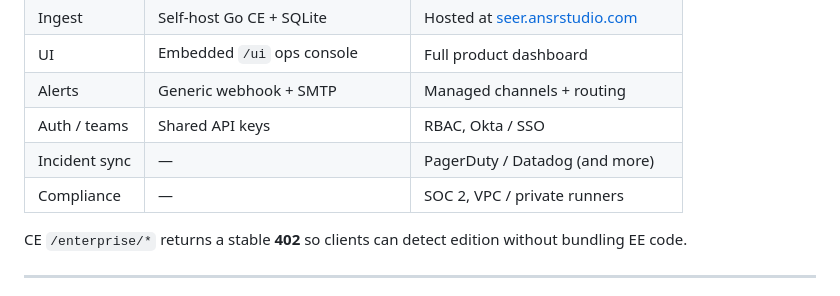
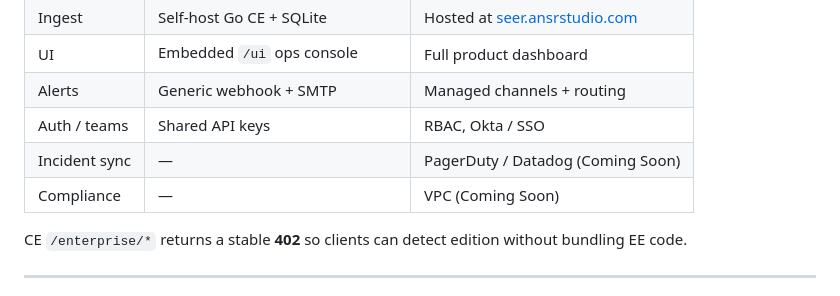
Before and after one commit to seer-monitoring/SEER, a Markdown page: README.md, the part around the change. GitHub-like rendering.

Commit message:
docs: update README to reflect upcoming features for incident sync and compliance

```diff
--- a/README.md
+++ b/README.md
@@ -136,8 +136,8 @@ Jobs auto-create on first event. Generic webhook + SMTP, per-job notify flags, h
 | UI            | Embedded `/ui` ops console          | Full product dashboard                                       |
 | Alerts        | Generic webhook + SMTP              | Managed channels + routing                                   |
 | Auth / teams  | Shared API keys                     | RBAC, Okta / SSO                                             |
-| Incident sync | —                                   | PagerDuty / Datadog (and more)                               |
-| Compliance    | —                                   | SOC 2, VPC / private runners                                 |
+| Incident sync | —                                   | PagerDuty / Datadog (Coming Soon)                            |
+| Compliance    | —                                   | VPC (Coming Soon)                                            |
 
 CE `/enterprise/*` returns a stable **402** so clients can detect edition without bundling EE code.
 
```
